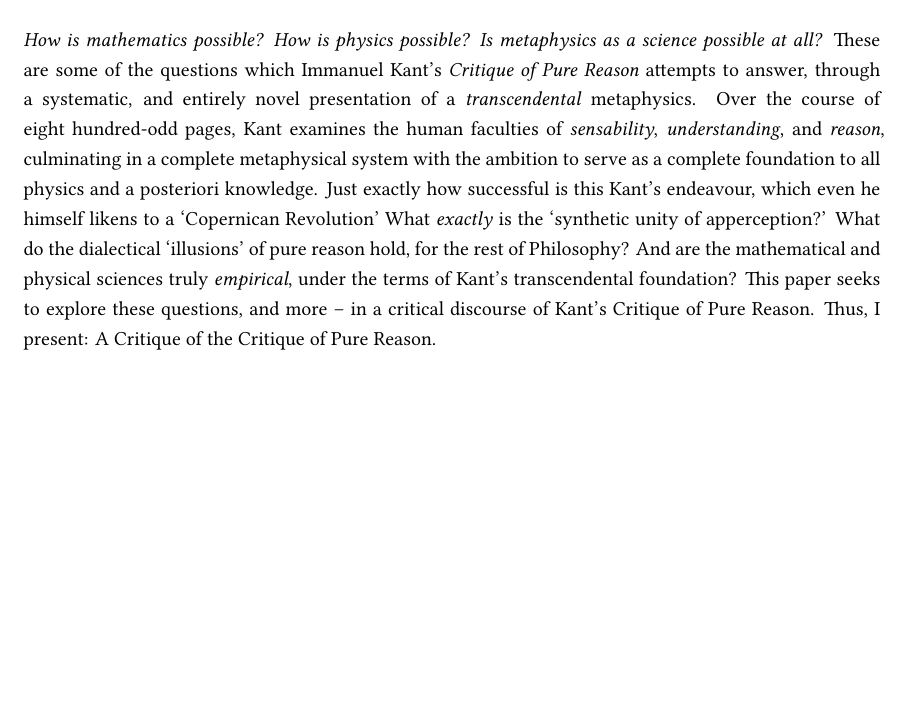
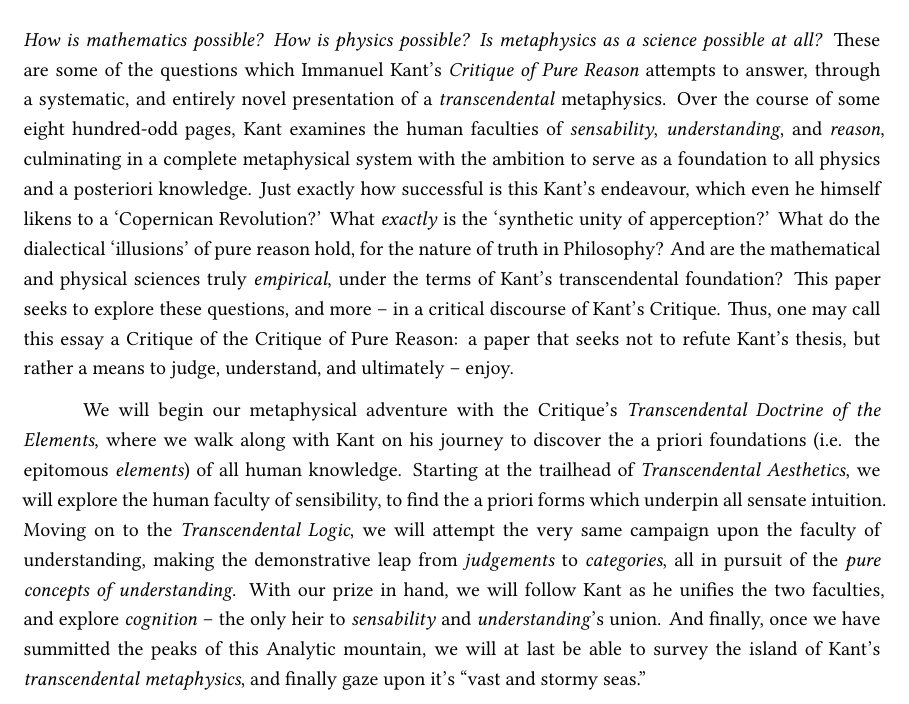
Before and after one commit to ShenZhouHong/kant-aufsatz, a LaTeX document (latex/kant-aufsatz.tex, which reads latex/sections/intro.tex): part of page 1 of 2 before the commit and part of page 1 of 3 after it, cut so that both start at the same text, the shorter picture padded with empty space. Compiled offline with XeLaTeX.

Commit message:
Completed guide to the structure of the essay in introduction

```diff
--- a/latex/sections/intro.tex
+++ b/latex/sections/intro.tex
@@ -1,2 +1,4 @@
 \section*{Introduction}
-\emph{How is mathematics possible? How is physics possible? Is metaphysics as a science possible at all?} These are some of the questions which Immanuel Kant's \emph{Critique of Pure Reason} attempts to answer, through a systematic, and entirely novel presentation of a \emph{transcendental} metaphysics. Over the course of eight hundred-odd pages, Kant examines the human faculties of \emph{sensability}, \emph{understanding}, and \emph{reason}, culminating in a complete metaphysical system with the ambition to serve as a complete foundation to all physics and a posteriori knowledge. Just exactly how successful is this Kant's endeavour, which even he himself likens to a `Copernican Revolution' What \emph{exactly} is the `synthetic unity of apperception?' What do the dialectical `illusions' of pure reason hold, for the rest of Philosophy? And are the mathematical and physical sciences truly \emph{empirical}, under the terms of Kant's transcendental foundation? This paper seeks to explore these questions, and more -- in a critical discourse of Kant's Critique of Pure Reason. Thus, I present: A Critique of the Critique of Pure Reason.
+\emph{How is mathematics possible? How is physics possible? Is metaphysics as a science possible at all?} These are some of the questions which Immanuel Kant's \emph{Critique of Pure Reason} attempts to answer, through a systematic, and entirely novel presentation of a \emph{transcendental} metaphysics. Over the course of some eight hundred-odd pages, Kant examines the human faculties of \emph{sensability}, \emph{understanding}, and \emph{reason}, culminating in a complete metaphysical system with the ambition to serve as a foundation to all physics and a posteriori knowledge. Just exactly how successful is this Kant's endeavour, which even he himself likens to a `Copernican Revolution?' What \emph{exactly} is the `synthetic unity of apperception?' What do the dialectical `illusions' of pure reason hold, for the nature of truth in Philosophy? And are the mathematical and physical sciences truly \emph{empirical}, under the terms of Kant's transcendental foundation? This paper seeks to explore these questions, and more -- in a critical discourse of Kant's Critique. Thus, one may call this essay a Critique of the Critique of Pure Reason: a paper that seeks not to refute Kant's thesis, but rather a means to judge, understand, and ultimately -- enjoy.
+
+We will begin our metaphysical adventure with the Critique's \emph{Transcendental Doctrine of the Elements}, where we walk along with Kant on his journey to discover the a priori foundations (i.e. the epitomous \emph{elements}) of all human knowledge. Starting at the trailhead of \emph{Transcendental Aesthetics}, we will explore the human faculty of sensibility, to find the a priori forms which underpin all sensate intuition. Moving on to the \emph{Transcendental Logic}, we will attempt the very same campaign upon the faculty of understanding, making the demonstrative leap from \emph{judgements} to \emph{categories}, all in pursuit of the \emph{pure concepts of understanding}. With our prize in hand, we will follow Kant as he unifies the two faculties, and explore \emph{cognition} -- the only heir to \emph{sensability} and \emph{understanding}'s union. And finally, once we have summitted the peaks of this Analytic mountain, we will at last be able to survey the island of Kant's \emph{transcendental metaphysics}, and finally gaze upon it's "vast and stormy seas."
```
Also changed, not shown: latex/kant-aufsatz.pdf.
